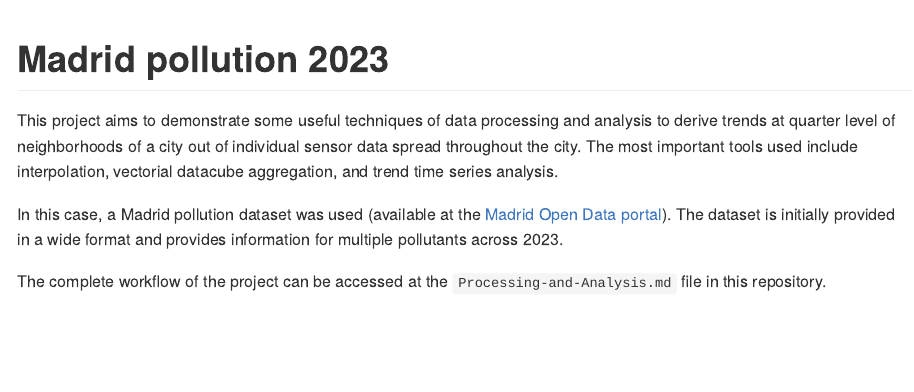
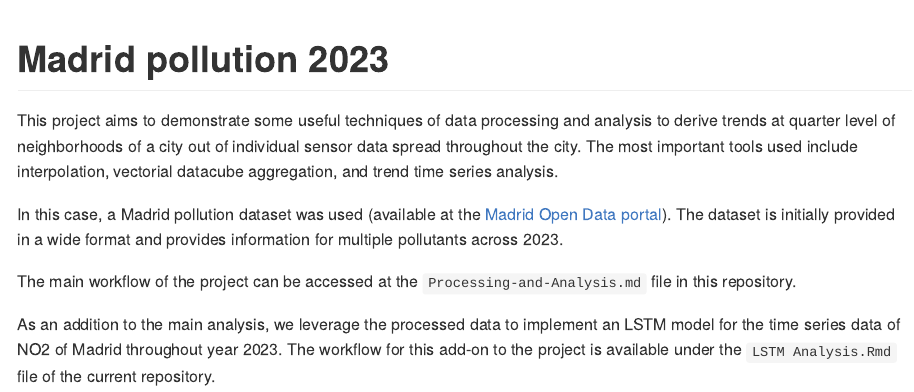
Before and after one commit to rodrigomalagon/madrid-pollution-2023, an R Markdown document (README.Rmd): the page in a window 1100 px wide, from its top. The pictures show the output file README.md that the author committed with the source, drawn offline in the style of GitHub.

Commit message:
Basic documentation of the LSTM Analysis add-on to the project.

```diff
--- a/README.Rmd
+++ b/README.Rmd
@@ -17,4 +17,6 @@ This project aims to demonstrate some useful techniques of data processing and a
 
 In this case, a Madrid pollution dataset was used (available at the [Madrid Open Data portal](https://datos.madrid.es/portal/site/egob)). The dataset is initially provided in a wide format and provides information for multiple pollutants across 2023.
 
-The complete workflow of the project can be accessed at the `Processing-and-Analysis.md` file in this repository.
+The main workflow of the project can be accessed at the `Processing-and-Analysis.md` file in this repository.
+
+As an addition to the main analysis, we leverage the processed data to implement an LSTM model for the time series data of NO2 of Madrid throughout year 2023. The workflow for this add-on to the project is available under the `LSTM Analysis.Rmd` file of the current repository.
```
Also changed, not shown: Processing and Analysis.Rmd (+2 -0 lines), README.md.
